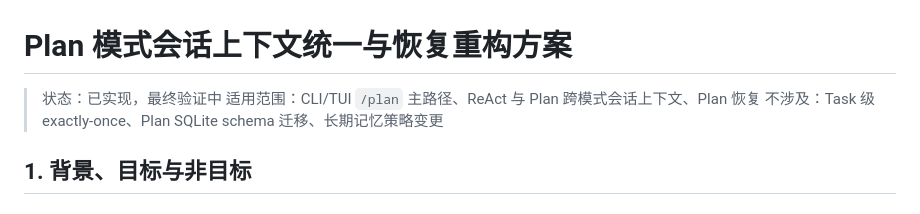
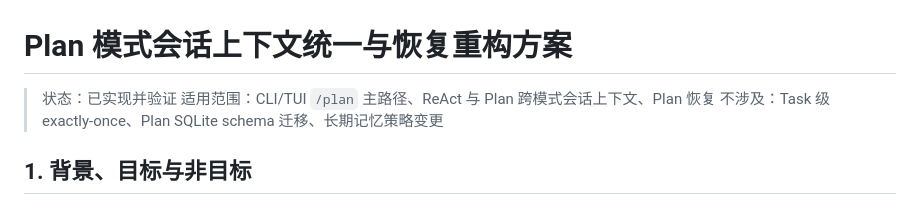
Before and after one commit to zgjdev/Code-Agent, a Markdown page: docs/dev/14-plan-session-conversation-continuity.md, the part around the change. Drawn GitHub-style.

Commit message:
docs: mark plan session continuity verified

```diff
--- a/docs/dev/14-plan-session-conversation-continuity.md
+++ b/docs/dev/14-plan-session-conversation-continuity.md
@@ -1,6 +1,6 @@
 # Plan 模式会话上下文统一与恢复重构方案
 
-> 状态：已实现，最终验证中
+> 状态：已实现并验证
 > 适用范围：CLI/TUI `/plan` 主路径、ReAct 与 Plan 跨模式会话上下文、Plan 恢复
 > 不涉及：Task 级 exactly-once、Plan SQLite schema 迁移、长期记忆策略变更
 
```
